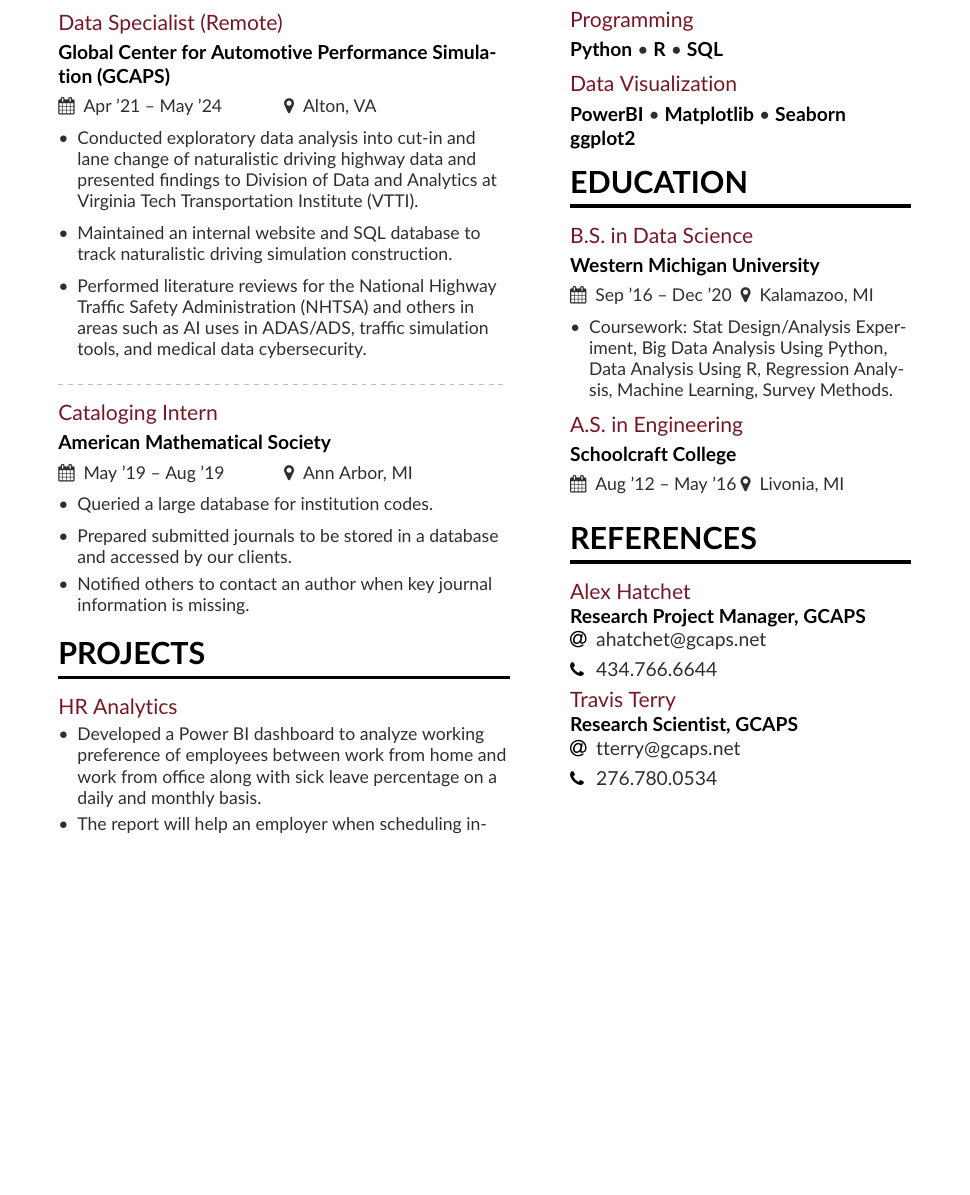
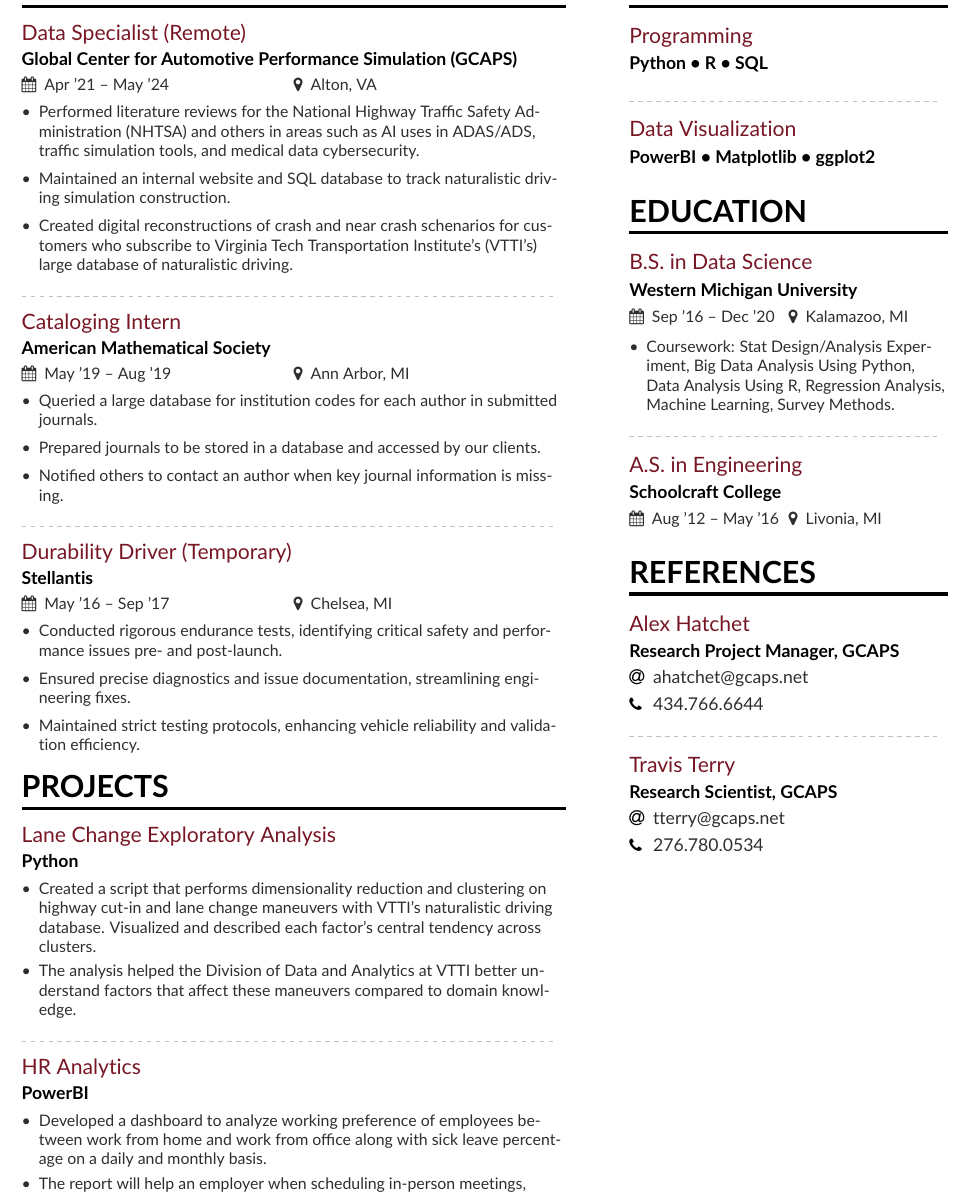
Before and after one commit to mjoslin-ai/Resume, a LaTeX CV (resume.tex, which reads altacv.cls, resumeSidebar.tex): part of the page, cut so that both start at the same text, the shorter picture padded with empty space. Compiled offline with pdfLaTeX.

Commit message:
Add files via upload

```diff
--- a/altacv.cls
+++ b/altacv.cls
@@ -158,7 +158,7 @@
     \medskip
     {\large\bfseries\color{Maroon}\@tagline\par}
     \medskip
-    {\footnotesize\bfseries\@personalinfo\par}
+    {\bfseries\@personalinfo\par}
     \ifdef{\@photodiameter}{%
     \end{minipage}\hfill%
     \begin{minipage}{\@photodiameter}
@@ -190,9 +190,8 @@
   {\large\color{Maroon}#1\par}
   \smallskip\normalsize
   \ifstrequal{#2}{}{}{
-  \textbf{\color{accent}#2}\par
-  \smallskip}
-  \ifstrequal{#3}{}{}{{\small\makebox[0.5\linewidth][l]{\faCalendar\hspace{0.5em}#3}}}%
+  \textbf{\color{accent}#2}\par}
+  \ifstrequal{#3}{}{}{{\smallskip\small\makebox[0.5\linewidth][l]{\faCalendar\hspace{0.5em}#3}}}%
   \ifstrequal{#4}{}{}{{\small\makebox[0.5\linewidth][l]{\faMapMarker\hspace{0.5em}#4}}}\par
   \medskip\normalsize
 }
@@ -226,7 +225,8 @@
 
 \newcommand{\cvref}[4]{%
   {\large\color{Maroon}#1\par}
-  \textbf{\color{accent}#2}\par
+  \smallskip\normalsize
+  {\textbf{\color{accent}#2}\par\smallskip}
   \begin{description}[font=\color{accent},style=multiline,leftmargin=1.35em]
   \item[\normalfont\emailsymbol] #3
   \item[\small\normalfont\phonesymbol] #4
--- a/resume.tex
+++ b/resume.tex
@@ -34,25 +32,21 @@
 \colorlet{emphasis}{SlateGrey}
 \colorlet{body}{LightGrey}
 
-% Change the bullets for itemize and rating marker
-% for \cvskill if you want to
-\renewcommand{\itemmarker}{{\small\textbullet}}
-\renewcommand{\ratingmarker}{\faCircle}
-
+% Header
 \begin{document}
 \name{Mark Joslin}
 \tagline{Junior Data Scientist}
 
 \personalinfo{%
   % Not all of these are required!
-  % You can add your own with \printinfo{symbol}{detail}
+  % Add more with \printinfo{symbol}{detail}
   \email{mjoslin93@protonmail.com}
   \phone{517.304.3745}
   \location{Brighton, MI}
   \github{github.com/mjoslin-ai}
 }
 
-%% Make the header extend all the way to the right, if you want.
+%% Make the header extend all the way to the right
 \begin{fullwidth}
 \makecvheader
 \end{fullwidth}
@@ -60,35 +54,65 @@
 %% Depending on your tastes, you may want to make fonts of itemize environments slightly smaller
 \AtBeginEnvironment{itemize}{\small}
 
-%% Provide the file name containing the sidebar contents as an optional parameter to \cvsection.
-%% You can always just use \marginpar{...} if you do
-%% not need to align the top of the contents to any
-%% \cvsection title in the "main" bar.
+%% File name containing the sidebar contents as an optional parameter to \cvsection.
 \cvsection[resumeSidebar]{Experience}
+
+%%%%%%%%%%%%%%%%%%%%%%%%%%%%%%%%%%%%%%%%%%%%%%
+%
+% Experience
+%
+%%%%%%%%%%%%%%%%%%%%%%%%%%%%%%%%%%%%%%%%%%%%%%
 
 \cvevent{Data Specialist (Remote)}{Global Center for Automotive Performance Simulation (GCAPS)}{Apr '21 -- May '24}{Alton, VA}
 \begin{itemize}
-\item Conducted exploratory data analysis into cut-in and lane change of naturalistic driving highway data and presented findings to Division of Data and Analytics at Virginia Tech Transportation Institute (VTTI).
+\item Performed literature reviews for the National Highway Traffic Safety Administration (NHTSA) and others in areas such as AI uses in ADAS/ADS, traffic simulation tools, and medical data cybersecurity.
 \smallskip
 \item Maintained an internal website and SQL database to track naturalistic driving simulation construction.
 \smallskip
-\item Performed literature reviews for the National Highway Traffic Safety Administration (NHTSA) and others in areas such as AI uses in ADAS/ADS, traffic simulation tools, and medical data cybersecurity.
+\item Created digital reconstructions of crash and near crash schenarios for customers who subscribe to Virginia Tech Transportation Institute's (VTTI's) large database of naturalistic driving.
 \end{itemize}
 
 \divider
 
 \cvevent{Cataloging Intern}{American Mathematical Society}{May '19 -- Aug '19}{Ann Arbor, MI}
 \begin{itemize}
-\item Queried a large database for institution codes.
+\item Queried a large database for institution codes for each author in submitted journals.
 \smallskip
-\item Prepared submitted journals to be stored in a database and
+\item Prepared journals to be stored in a database and
 accessed by our clients.
+\smallskip
 \item Notified others to contact an author when key journal information is missing.
 \end{itemize}
 
+\divider
+
+\cvevent{Durability Driver (Temporary)}{Stellantis}{May '16 -- Sep '17}{Chelsea, MI}
+\begin{itemize}
+\item Conducted rigorous endurance tests, identifying critical safety and performance issues pre- and post-launch.
+\smallskip
+\item Ensured precise diagnostics and issue documentation, streamlining engineering fixes.
+\smallskip
+\item Maintained strict testing protocols, enhancing vehicle reliability and validation efficiency.
+\end{itemize}
+
+%%%%%%%%%%%%%%%%%%%%%%%%%%%%%%%%%%%%%%%%%%%%%%
+%
+% Projects
+%
+%%%%%%%%%%%%%%%%%%%%%%%%%%%%%%%%%%%%%%%%%%%%%%
+
 \cvsection{Projects}
-\cvproject{HR Analytics}
+\cvevent{Lane Change Exploratory Analysis}{Python}{}{}
 \begin{itemize}
-\item Developed a Power BI dashboard to analyze working preference of employees between work from home and work from office along with sick leave percentage on a daily and monthly basis.
+%\item Conducted exploratory data analysis into cut-in and lane change of naturalistic driving highway data and presented findings to Division of Data and Analytics at Virginia Tech Transportation Institute (VTTI).
+\item Created a script that performs dimensionality reduction and clustering on highway cut-in and lane change maneuvers with VTTI's naturalistic driving database. Visualized and described each factor's central tendency across clusters.
+\item The analysis helped the Division of Data and Analytics at VTTI better understand factors that affect these maneuvers compared to domain knowledge.
+\end{itemize}
+
+\divider
+
+\cvevent{HR Analytics}{PowerBI}{}{}
+\begin{itemize}
+\item Developed a dashboard to analyze working preference of employees between work from home and work from office along with sick leave percentage on a daily and monthly basis.
 \item The report will help an employer when scheduling in-person meetings, product rollouts, and employee wellness.
 \end{itemize}
--- a/resumeSidebar.tex
+++ b/resumeSidebar.tex
@@ -1,51 +1,46 @@
+
+%%%%%%%%%%%%%%%%%%%%%%%%%%%%%%%%%%%%%%%%%%%%%%
+%
+% Skills
+%
+%%%%%%%%%%%%%%%%%%%%%%%%%%%%%%%%%%%%%%%%%%%%%%
+
 \cvsection{SKILLS}
+\cvevent{Programming}{
+    Python \textbullet{} R \textbullet{} SQL
+}{}{}
 
-{\large\color{Maroon}Programming\par}
-\smallskip
-\cvskill{Python}\textbullet{} \cvskill{R}\textbullet{} \cvskill{SQL}
-\\
-\medskip
-{\large\color{Maroon}Data Visualization\par}
-\smallskip
-\cvskill{PowerBI}\textbullet{} \cvskill{Matplotlib}\textbullet{} \cvskill{Seaborn}\\ \cvskill{ggplot2}
+\divider
 
-%\textbf{Programming:} R, Python, SQL
+\cvevent{Data Visualization}{
+    PowerBI \textbullet{} Matplotlib \textbullet{} ggplot2
+}{}{}
 
-%\smallskip
+%%%%%%%%%%%%%%%%%%%%%%%%%%%%%%%%%%%%%%%%%%%%%%
+%
+% Education
+%
+%%%%%%%%%%%%%%%%%%%%%%%%%%%%%%%%%%%%%%%%%%%%%%
 
-%\noindent\textbf{Supervised Learning:} regression, classification
-
-%\smallskip
-
-%\noindent\textbf{Unsupervised Learning:} clustering, dimensionality reduction
-
-%\smallskip
-
-%\noindent\textbf{Visualization:} ggplot, Seaborn
-
-%\cvskill{MS Office, MS Project}{4}
-
-%\divider
-
-%\cvskill{CATIA V5,SolidWorks,Python3}{3}
-
-% \divider
-
-%\cvskill{GD\&T, CAD|CAM, Six Sigma}{2}
-% \divider
-
-%\cvevent{B.S.\ in Symbolic Systems}{Stanford University}{Sept 1993 -- June 1997}{}
 \cvsection{Education}
 \cvevent{B.S. in Data Science}{Western Michigan University}{Sep '16 -- Dec '20}{Kalamazoo, MI}
 \begin{itemize}
 \item Coursework: Stat Design/Analysis Experiment, Big Data Analysis Using Python, Data Analysis Using R, Regression Analysis, Machine Learning, Survey Methods.
 \end{itemize}
 
-\smallskip
+\divider
 
 \cvevent{A.S. in Engineering}{Schoolcraft College}{Aug '12 -- May '16}{Livonia, MI}
+
+%%%%%%%%%%%%%%%%%%%%%%%%%%%%%%%%%%%%%%%%%%%%%%
+%
+% References
+%
+%%%%%%%%%%%%%%%%%%%%%%%%%%%%%%%%%%%%%%%%%%%%%%
 
 \cvsection{References}
 \cvref{Alex Hatchet}{Research Project Manager, GCAPS}{ahatchet@gcaps.net}{434.766.6644}
 
+\divider
+
 \cvref{Travis Terry}{Research Scientist, GCAPS}{tterry@gcaps.net}{276.780.0534}
```
Also changed, not shown: resume.tex (20 more changed lines).
